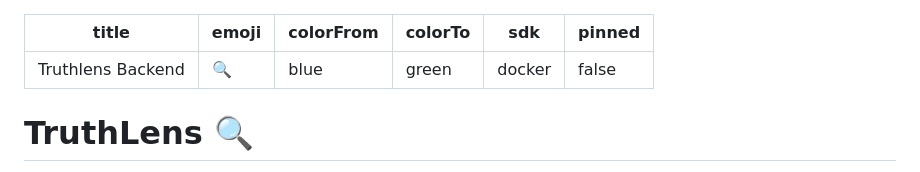
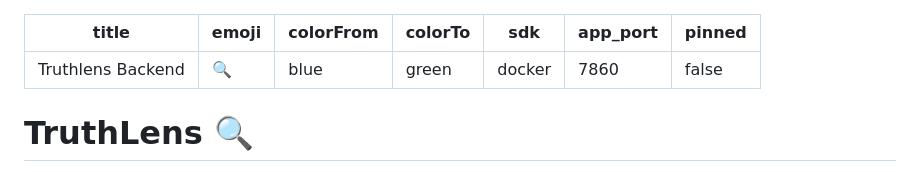
Before and after one commit to sakshamwadhankar/-EV55_Desync, a Markdown page: README.md, the part around the change. Rendered like a GitHub page.

Commit message:
config: set explicit app_port for HF Spaces

```diff
--- a/README.md
+++ b/README.md
@@ -4,6 +4,7 @@ emoji: 🔍
 colorFrom: blue
 colorTo: green
 sdk: docker
+app_port: 7860
 pinned: false
 ---
 # TruthLens 🔍
```
